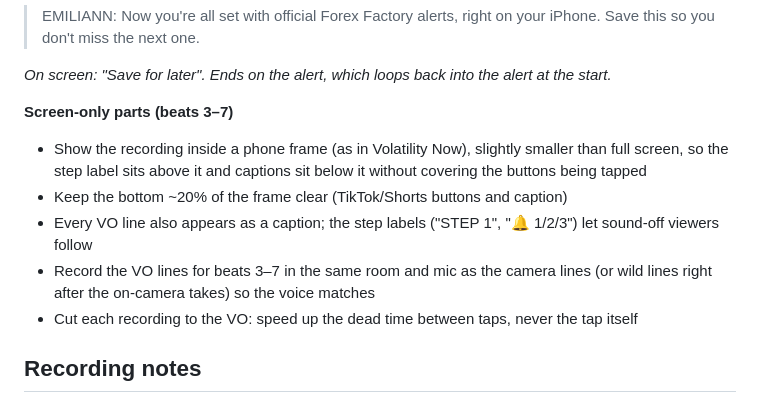
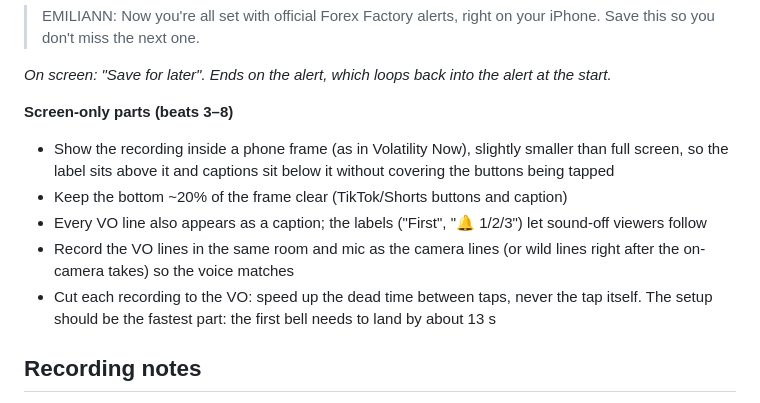
Before and after one commit to sraponte91/higgsfield, a Markdown page: scripts/2026-002-alerts-on-iphone.md, the part around one of its changes. Drawn GitHub-style.

```diff
--- a/scripts/2026-002-alerts-on-iphone.md
+++ b/scripts/2026-002-alerts-on-iphone.md
@@ -55,12 +60,12 @@ Structure: **Hook → Lead → Body 1 → Open loop → Body 2 → Open loop →
 
 *On screen: "Save for later". Ends on the alert, which loops back into the alert at the start.*
 
-**Screen-only parts (beats 3–7)**
-- Show the recording inside a phone frame (as in Volatility Now), slightly smaller than full screen, so the step label sits above it and captions sit below it without covering the buttons being tapped
+**Screen-only parts (beats 3–8)**
+- Show the recording inside a phone frame (as in Volatility Now), slightly smaller than full screen, so the label sits above it and captions sit below it without covering the buttons being tapped
 - Keep the bottom ~20% of the frame clear (TikTok/Shorts buttons and caption)
-- Every VO line also appears as a caption; the step labels ("STEP 1", "🔔 1/2/3") let sound-off viewers follow
-- Record the VO lines for beats 3–7 in the same room and mic as the camera lines (or wild lines right after the on-camera takes) so the voice matches
-- Cut each recording to the VO: speed up the dead time between taps, never the tap itself
+- Every VO line also appears as a caption; the labels ("First", "🔔 1/2/3") let sound-off viewers follow
+- Record the VO lines in the same room and mic as the camera lines (or wild lines right after the on-camera takes) so the voice matches
+- Cut each recording to the VO: speed up the dead time between taps, never the tap itself. The setup should be the fastest part: the first bell needs to land by about 13 s
 
 ## Recording notes
 - Intro 1A: 360 camera (e.g. Insta360 X series) propped on the desk at about chest height, 60 fps mode, reframed to 9:16 with the
```
Also changed, not shown: other parts of scripts/2026-002-alerts-on-iphone.md (+30 -25 lines), scripts/FF-short-form-scripts.md (+35 -30 lines).
